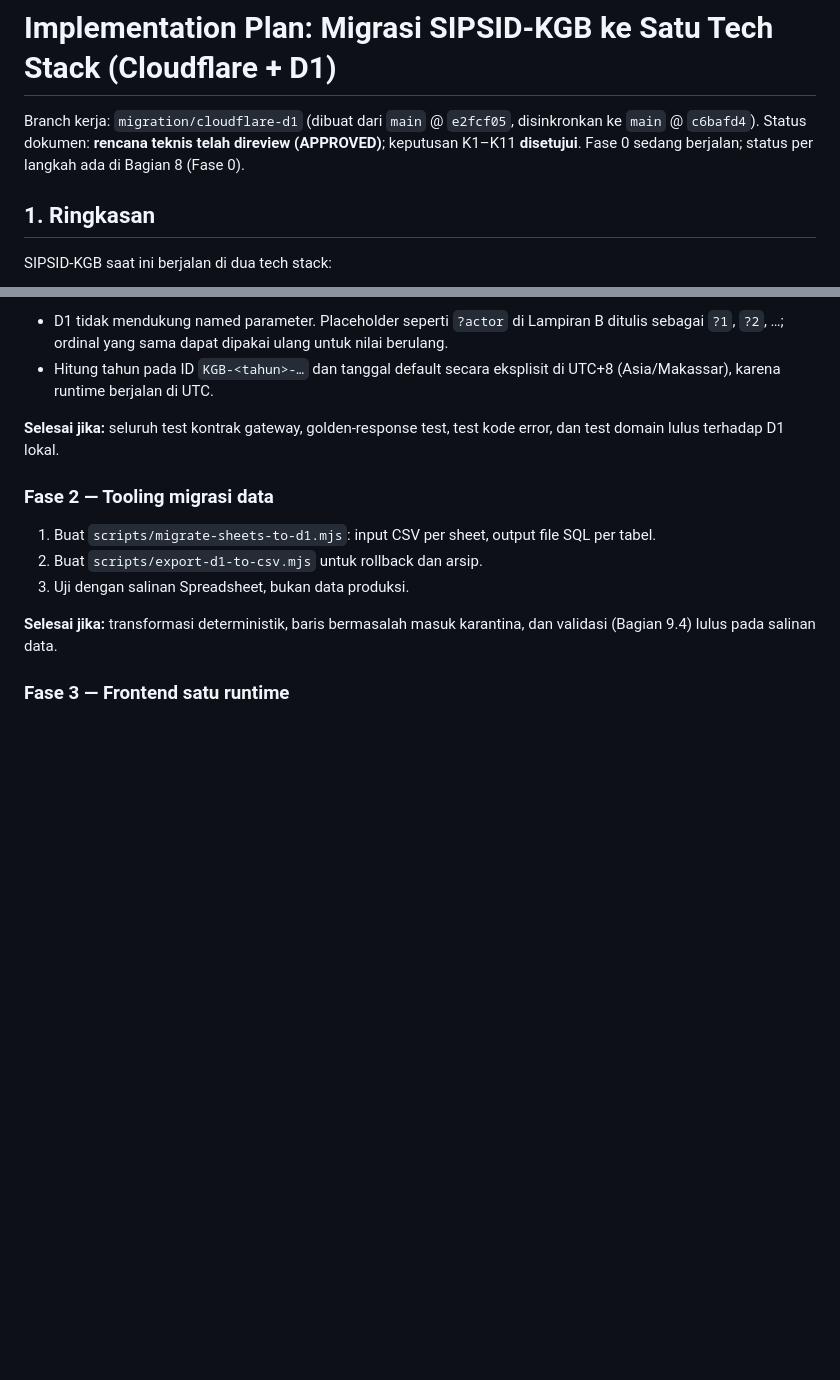
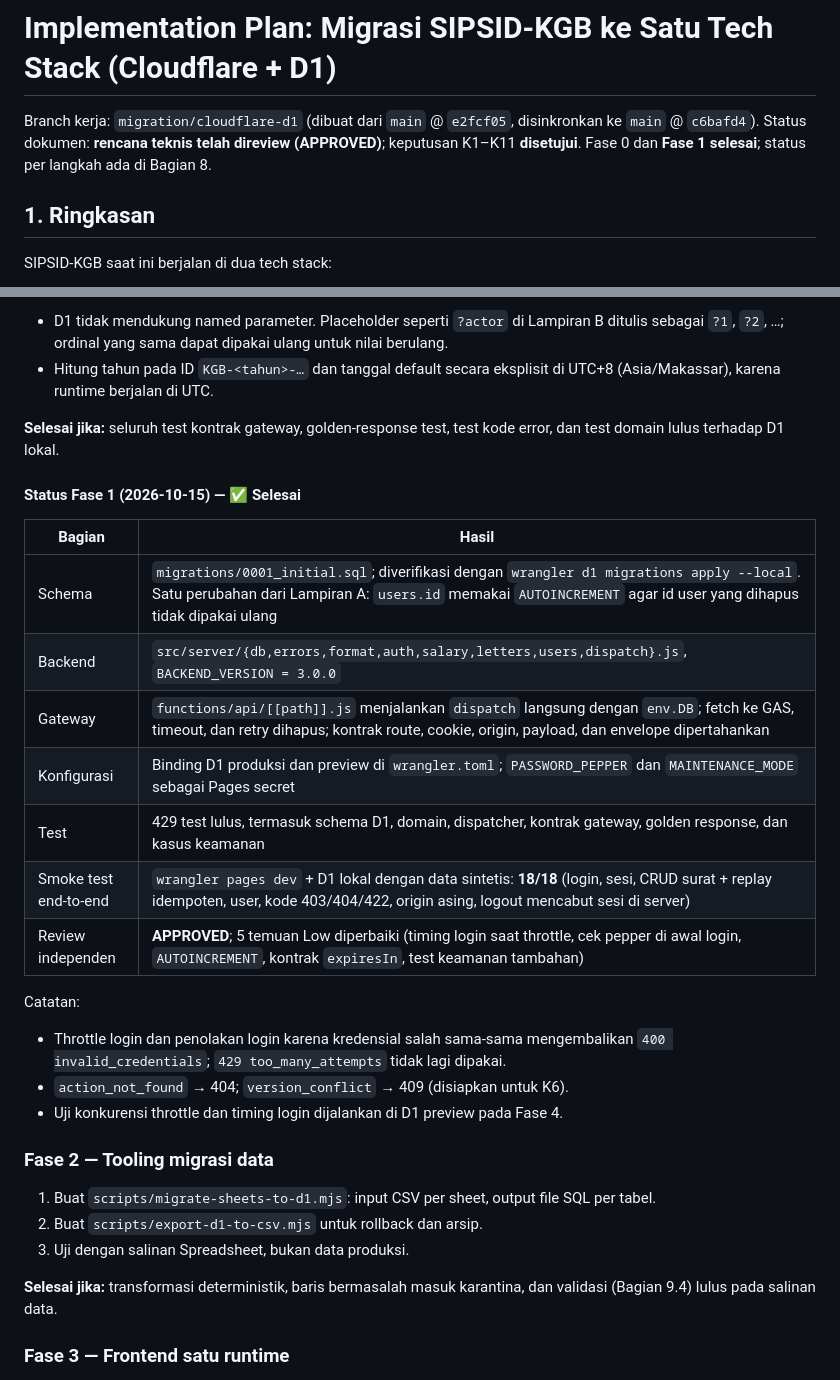
Before and after one commit to ElwinMusadi/SIPSID-KGB, a Markdown page: MIGRATION_PLAN.md, 2 parts joined by grey strips. GitHub-like rendering; blank space fills up the shorter version.

Commit message:
Record Fase 1 completion in migration plan

```diff
--- a/MIGRATION_PLAN.md
+++ b/MIGRATION_PLAN.md
@@ -1,7 +1,7 @@
 # Implementation Plan: Migrasi SIPSID-KGB ke Satu Tech Stack (Cloudflare + D1)
 
 Branch kerja: `migration/cloudflare-d1` (dibuat dari `main` @ `e2fcf05`, disinkronkan ke `main` @ `c6bafd4`).
-Status dokumen: **rencana teknis telah direview (APPROVED)**; keputusan K1–K11 **disetujui**. Fase 0 sedang berjalan; status per langkah ada di Bagian 8 (Fase 0).
+Status dokumen: **rencana teknis telah direview (APPROVED)**; keputusan K1–K11 **disetujui**. Fase 0 dan **Fase 1 selesai**; status per langkah ada di Bagian 8.
 
 ## 1. Ringkasan
 
@@ -407,6 +407,24 @@ Catatan implementasi:
 
 **Selesai jika:** seluruh test kontrak gateway, golden-response test, test kode error, dan test domain lulus terhadap D1 lokal.
 
+#### Status Fase 1 (2026-10-15) — ✅ Selesai
+
+| Bagian | Hasil |
+|---|---|
+| Schema | `migrations/0001_initial.sql`; diverifikasi dengan `wrangler d1 migrations apply --local`. Satu perubahan dari Lampiran A: `users.id` memakai `AUTOINCREMENT` agar id user yang dihapus tidak dipakai ulang |
+| Backend | `src/server/{db,errors,format,auth,salary,letters,users,dispatch}.js`, `BACKEND_VERSION = 3.0.0` |
+| Gateway | `functions/api/[[path]].js` menjalankan `dispatch` langsung dengan `env.DB`; fetch ke GAS, timeout, dan retry dihapus; kontrak route, cookie, origin, payload, dan envelope dipertahankan |
+| Konfigurasi | Binding D1 produksi dan preview di `wrangler.toml`; `PASSWORD_PEPPER` dan `MAINTENANCE_MODE` sebagai Pages secret |
+| Test | 429 test lulus, termasuk schema D1, domain, dispatcher, kontrak gateway, golden response, dan kasus keamanan |
+| Smoke test end-to-end | `wrangler pages dev` + D1 lokal dengan data sintetis: **18/18** (login, sesi, CRUD surat + replay idempoten, user, kode 403/404/422, origin asing, logout mencabut sesi di server) |
+| Review independen | **APPROVED**; 5 temuan Low diperbaiki (timing login saat throttle, cek pepper di awal login, `AUTOINCREMENT`, kontrak `expiresIn`, test keamanan tambahan) |
+
+Catatan:
+
+- Throttle login dan penolakan login karena kredensial salah sama-sama mengembalikan `400 invalid_credentials`; `429 too_many_attempts` tidak lagi dipakai.
+- `action_not_found` → 404; `version_conflict` → 409 (disiapkan untuk K6).
+- Uji konkurensi throttle dan timing login dijalankan di D1 preview pada Fase 4.
+
 ### Fase 2 — Tooling migrasi data
 
 1. Buat `scripts/migrate-sheets-to-d1.mjs`: input CSV per sheet, output file SQL per tabel.
```
